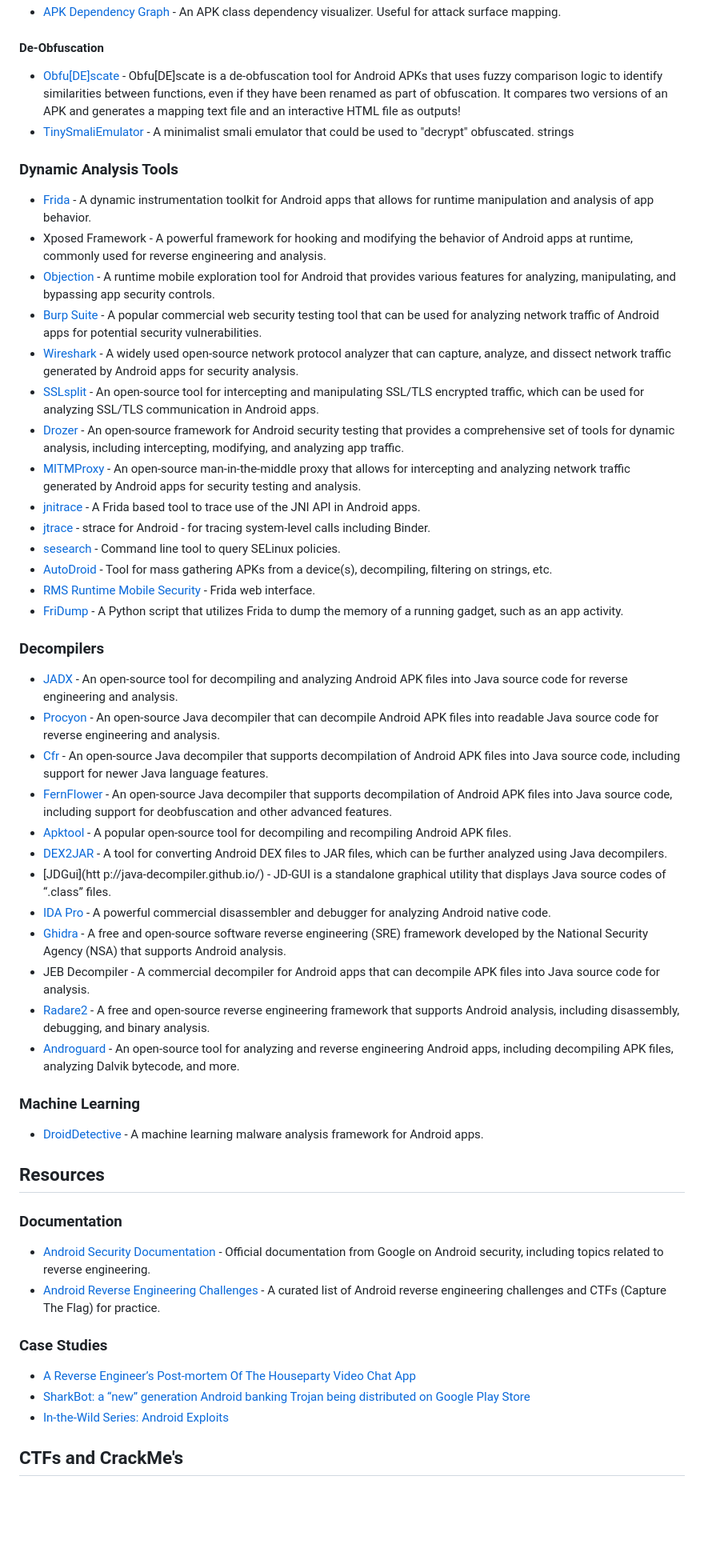
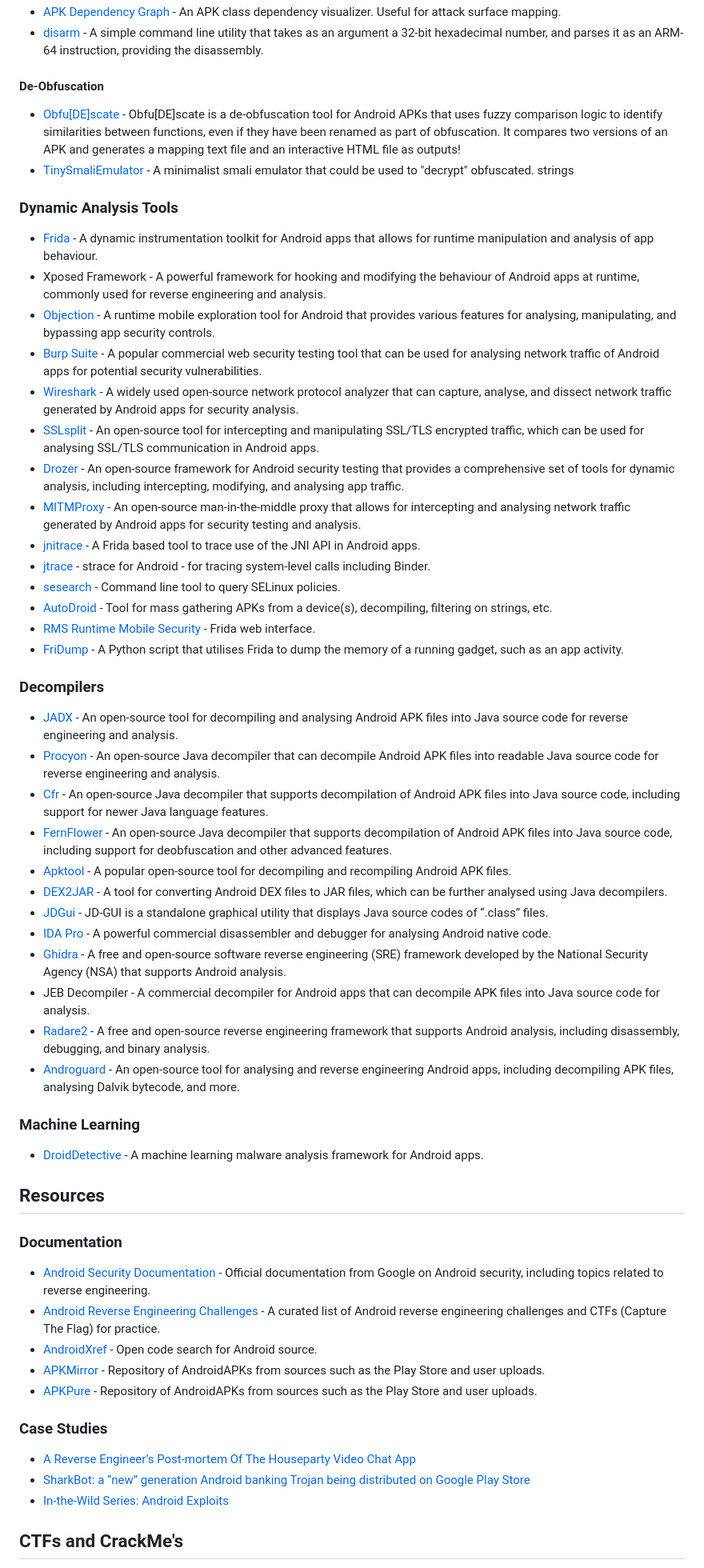
Before and after one commit to user1342/Awesome-Android-Reverse-Engineering, a Markdown page: README.md, the part around one of its changes. Shown at 80% size. Drawn GitHub-style; blank space fills up the shorter version.

```diff
--- a/README.md
+++ b/README.md
@@ -56,52 +69,63 @@
 - [APK Dependency Graph](https://github.com/alexzaitsev/apk-dependency-graph) - An APK class dependency visualizer. Useful for attack surface mapping.
+- [disarm](http://newandroidbook.com/tools/disarm.html) - A simple command line utility that takes as an argument a 32-bit hexadecimal number, and parses it as an ARM-64 instruction, providing the disassembly.
+
 
 #### De-Obfuscation
 - [Obfu[DE]scate](https://github.com/user1342/Obfu-DE-Scate) - Obfu[DE]scate is a de-obfuscation tool for Android APKs that uses fuzzy comparison logic to identify similarities between functions, even if they have been renamed as part of obfuscation. It compares two versions of an APK and generates a mapping text file and an interactive HTML file as outputs!
 - [TinySmaliEmulator](https://github.com/amoulu/TinySmaliEmulator) - A minimalist smali emulator that could be used to "decrypt" obfuscated. strings
 
+
 ### Dynamic Analysis Tools
-- [Frida](https://frida.re/ "Frida") - A dynamic instrumentation toolkit for Android apps that allows for runtime manipulation and analysis of app behavior.
-- Xposed Framework - A powerful framework for hooking and modifying the behavior of Android apps at runtime, commonly used for reverse engineering and analysis.
-- [Objection](https://github.com/sensepost/objection "Objection") - A runtime mobile exploration tool for Android that provides various features for analyzing, manipulating, and bypassing app security controls.
-- [Burp Suite](https://portswigger.net/burp "Burp Suite") - A popular commercial web security testing tool that can be used for analyzing network traffic of Android apps for potential security vulnerabilities.
-- [Wireshark](https://www.wireshark.org/ "Wireshark") - A widely used open-source network protocol analyzer that can capture, analyze, and dissect network traffic generated by Android apps for security analysis.
-- [SSLsplit](https://github.com/droe/sslsplit "SSLsplit") - An open-source tool for intercepting and manipulating SSL/TLS encrypted traffic, which can be used for analyzing SSL/TLS communication in Android apps.
-- [Drozer](https://github.com/WithSecureLabs/drozer "Drozer") - An open-source framework for Android security testing that provides a comprehensive set of tools for dynamic analysis, including intercepting, modifying, and analyzing app traffic.
-- [MITMProxy](https://mitmproxy.org/ "MITMProxy") - An open-source man-in-the-middle proxy that allows for intercepting and analyzing network traffic generated by Android apps for security testing and analysis.
+- [Frida](https://frida.re/ "Frida") - A dynamic instrumentation toolkit for Android apps that allows for runtime manipulation and analysis of app behaviour.
+- Xposed Framework - A powerful framework for hooking and modifying the behaviour of Android apps at runtime, commonly used for reverse engineering and analysis.
+- [Objection](https://github.com/sensepost/objection "Objection") - A runtime mobile exploration tool for Android that provides various features for analysing, manipulating, and bypassing app security controls.
+- [Burp Suite](https://portswigger.net/burp "Burp Suite") - A popular commercial web security testing tool that can be used for analysing network traffic of Android apps for potential security vulnerabilities.
+- [Wireshark](https://www.wireshark.org/ "Wireshark") - A widely used open-source network protocol analyzer that can capture, analyse, and dissect network traffic generated by Android apps for security analysis.
+- [SSLsplit](https://github.com/droe/sslsplit "SSLsplit") - An open-source tool for intercepting and manipulating SSL/TLS encrypted traffic, which can be used for analysing SSL/TLS communication in Android apps.
+- [Drozer](https://github.com/WithSecureLabs/drozer "Drozer") - An open-source framework for Android security testing that provides a comprehensive set of tools for dynamic analysis, including intercepting, modifying, and analysing app traffic.
+- [MITMProxy](https://mitmproxy.org/ "MITMProxy") - An open-source man-in-the-middle proxy that allows for intercepting and analysing network traffic generated by Android apps for security testing and analysis.
 - [jnitrace](https://github.com/chame1eon/jnitrace) - A Frida based tool to trace use of the JNI API in Android apps.
 - [jtrace](http://newandroidbook.com/tools/jtrace.html) - strace for Android - for tracing system-level calls including Binder.
 - [sesearch](https://linux.die.net/man/1/sesearch) - Command line tool to query SELinux policies.
 - [AutoDroid](https://github.com/user1342/AutoDroid) - Tool for mass gathering APKs from a device(s), decompiling, filtering on strings, etc.
 - [RMS Runtime Mobile Security](https://github.com/m0bilesecurity/RMS-Runtime-Mobile-Security) - Frida web interface.
-- [FriDump](https://github.com/Nightbringer21/fridump) - A Python script that utilizes Frida to dump the memory of a running gadget, such as an app activity.
+- [FriDump](https://github.com/Nightbringer21/fridump) - A Python script that utilises Frida to dump the memory of a running gadget, such as an app activity.
+
 
 ### Decompilers
-- [JADX](https://github.com/skylot/jadx "JADX") - An open-source tool for decompiling and analyzing Android APK files into Java source code for reverse engineering and analysis.
+- [JADX](https://github.com/skylot/jadx "JADX") - An open-source tool for decompiling and analysing Android APK files into Java source code for reverse engineering and analysis.
 - [Procyon](https://github.com/mstrobel/procyon "Procyon") - An open-source Java decompiler that can decompile Android APK files into readable Java source code for reverse engineering and analysis.
 - [Cfr](https://github.com/leibnitz27/cfr "Cfr") - An open-source Java decompiler that supports decompilation of Android APK files into Java source code, including support for newer Java language features.
 - [FernFlower](https://github.com/fesh0r/fernflower "FernFlower") - An open-source Java decompiler that supports decompilation of Android APK files into Java source code, including support for deobfuscation and other advanced features.
 - [Apktool](https://ibotpeaches.github.io/Apktool/ "Apktool") - A popular open-source tool for decompiling and recompiling Android APK files.
-- [DEX2JAR](https://github.com/pxb1988/dex2jar "DEX2JAR") - A tool for converting Android DEX files to JAR files, which can be further analyzed using Java decompilers.
-- [JDGui](htt p://java-decompiler.github.io/) - JD-GUI is a standalone graphical utility that displays Java source codes of “.class” files.
-- [ IDA Pro](https://hex-rays.com/ida-pro/ " IDA Pro") - A powerful commercial disassembler and debugger for analyzing Android native code.
+- [DEX2JAR](https://github.com/pxb1988/dex2jar "DEX2JAR") - A tool for converting Android DEX files to JAR files, which can be further analysed using Java decompilers.
+- [JDGui](http://java-decompiler.github.io/) - JD-GUI is a standalone graphical utility that displays Java source codes of “.class” files.
+- [ IDA Pro](https://hex-rays.com/ida-pro/ " IDA Pro") - A powerful commercial disassembler and debugger for analysing Android native code.
 - [Ghidra](https://ghidra-sre.org/ "Ghidra") - A free and open-source software reverse engineering (SRE) framework developed by the National Security Agency (NSA) that supports Android analysis.
 - JEB Decompiler - A commercial decompiler for Android apps that can decompile APK files into Java source code for analysis.
 - [Radare2](https://rada.re/n/ "Radare2") - A free and open-source reverse engineering framework that supports Android analysis, including disassembly, debugging, and binary analysis.
-- [Androguard](https://github.com/androguard/androguard "Androguard") - An open-source tool for analyzing and reverse engineering Android apps, including decompiling APK files, analyzing Dalvik bytecode, and more.
+- [Androguard](https://github.com/androguard/androguard "Androguard") - An open-source tool for analysing and reverse engineering Android apps, including decompiling APK files, analysing Dalvik bytecode, and more.
+
 
 ### Machine Learning
 - [DroidDetective](https://github.com/user1342/DroidDetective) - A machine learning malware analysis framework for Android apps.
+
 
 ## Resources
 ### Documentation
 - [Android Security Documentation](https://source.android.com/docs/security "Android Security Documentation") - Official documentation from Google on Android security, including topics related to reverse engineering.
 - [Android Reverse Engineering Challenges ](https://github.com/apsdehal/awesome-ctf#reverse-engineering "Android Reverse Engineering Challenges ")- A curated list of Android reverse engineering challenges and CTFs (Capture The Flag) for practice.
+- [AndroidXref](http://androidxref.com/) - Open code search for Android source.
+- [APKMirror](https://www.apkmirror.com/) - Repository of AndroidAPKs from sources such as the Play Store and user uploads.
+- [APKPure](https://m.apkpure.com/) - Repository of AndroidAPKs from sources such as the Play Store and user uploads.
+
 
 ### Case Studies
 - [A Reverse Engineer’s Post-mortem Of The Houseparty Video Chat App](https://www.jamesstevenson.me/a-reverse-engineers-post-mortem-of-the-houseparty-video-chat-app/)
 - [SharkBot: a “new” generation Android banking Trojan being distributed on Google Play Store](https://research.nccgroup.com/2022/03/03/sharkbot-a-new-generation-android-banking-trojan-being-distributed-on-google-play-store/)
 - [In-the-Wild Series: Android Exploits](https://googleprojectzero.blogspot.com/2021/01/in-wild-series-android-exploits.html)
 
+
 ## CTFs and CrackMe's
 - [UnCrackable Mobile Apps](https://github.com/OWASP/owasp-mastg/tree/master/Crackmes) - A set of OWASP Android app Crackme's. These challenges are used as examples throughout the OWASP MASTG. Of course, you can also solve them for fun.
 - [CyberTruckChallenge19](https://github.com/nowsecure/cybertruckchallenge19) - Android security workshop material taught during the CyberTruck Challenge 2019 (Detroit USA).
```
Also changed, not shown: other parts of README.md (+35 -17 lines).
